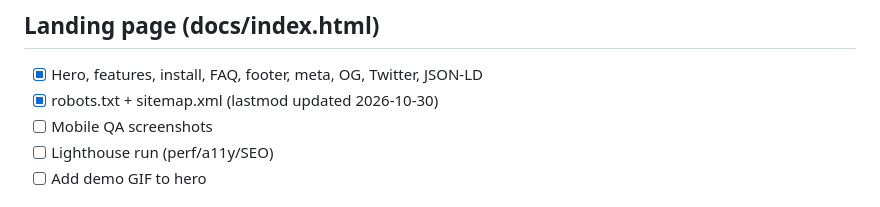
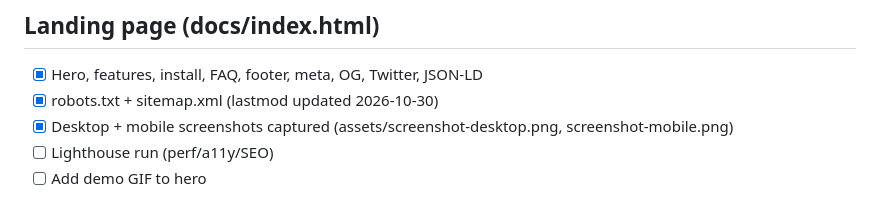
Before and after one commit to bojackduy/opencode-loopd, a Markdown page: docs/launch-checklist.md, the part around the change. Rendered like a GitHub page.

Commit message:
docs(launch): mark desktop+mobile screenshots done

```diff
--- a/docs/launch-checklist.md
+++ b/docs/launch-checklist.md
@@ -31,7 +31,7 @@ Prepared 2026-10-30. Status markers: [x] done · [ ] todo · [~] partial.
 ## Landing page (docs/index.html)
 - [x] Hero, features, install, FAQ, footer, meta, OG, Twitter, JSON-LD
 - [x] robots.txt + sitemap.xml (lastmod updated 2026-10-30)
-- [ ] Mobile QA screenshots
+- [x] Desktop + mobile screenshots captured (assets/screenshot-desktop.png, screenshot-mobile.png)
 - [ ] Lighthouse run (perf/a11y/SEO)
 - [ ] Add demo GIF to hero
 
```
